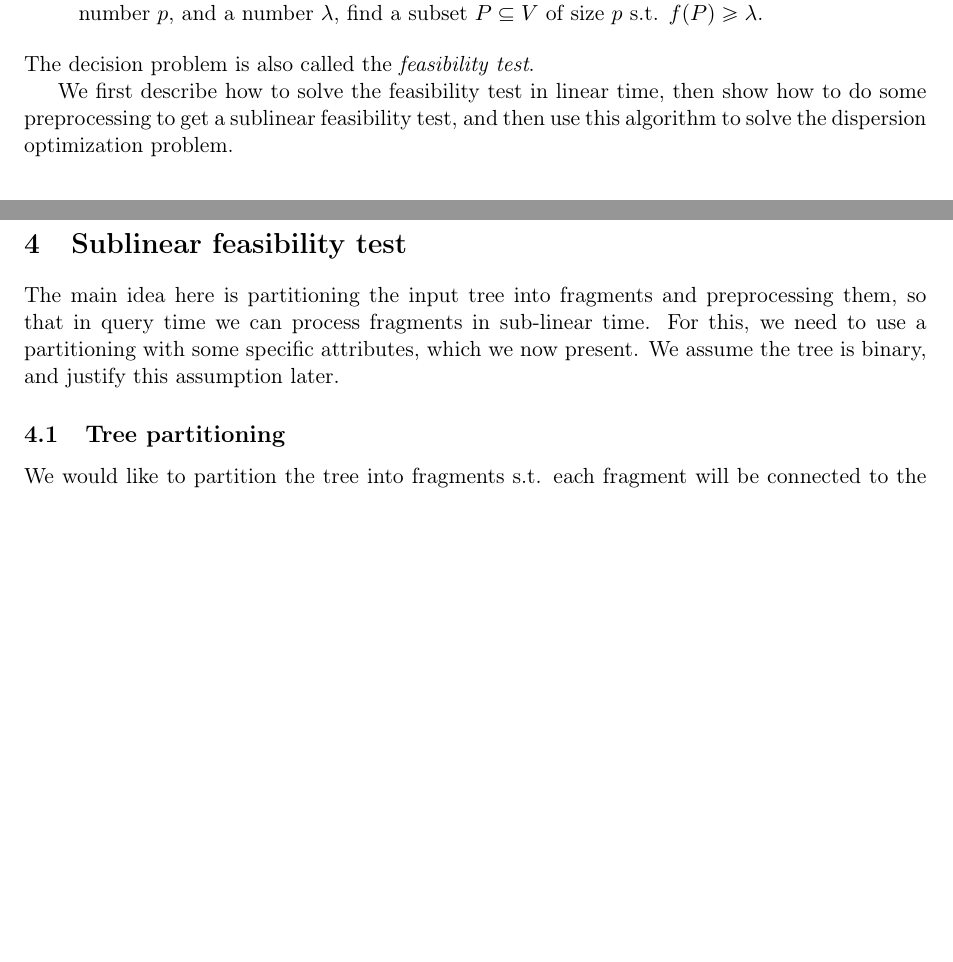
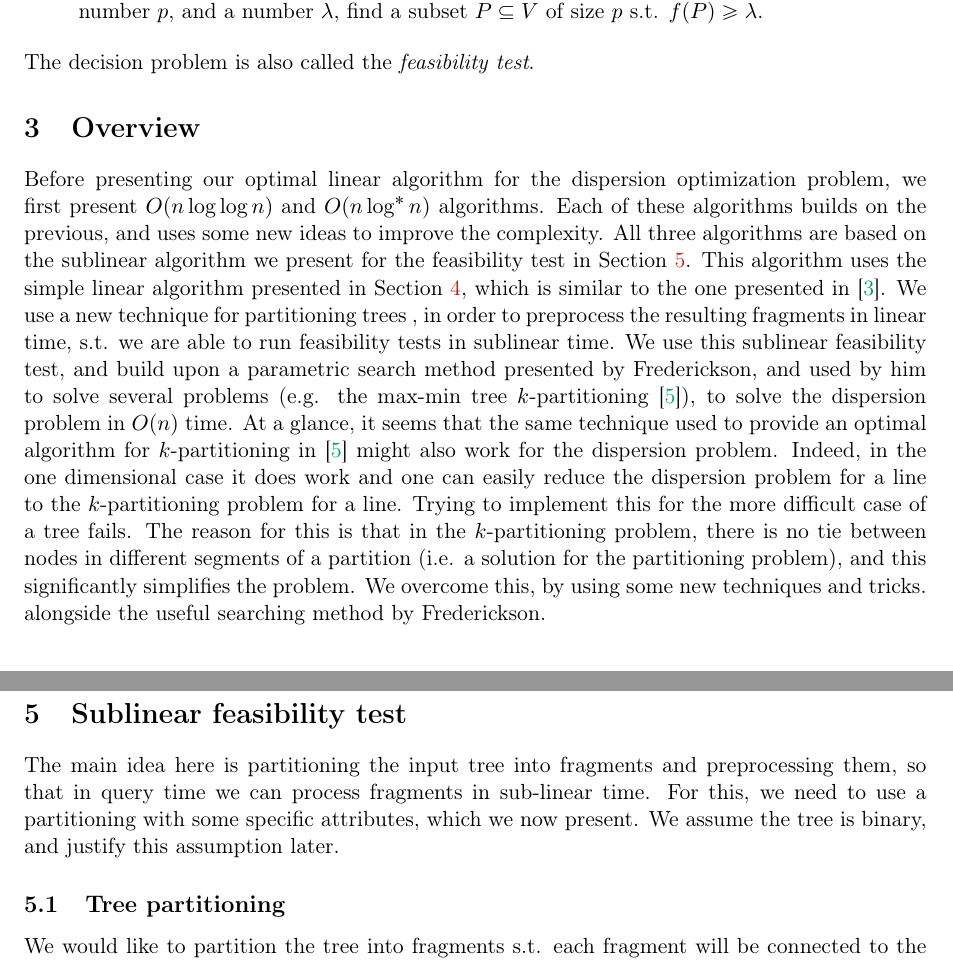
Before and after one commit to nadavkr/Dispersion, a LaTeX paper (dispersion.tex): two parts of pages 2 and 4 of 14 before the commit and two parts of pages 2 and 4 of 15 after it, joined at a grey line, cut so that both start at the same text, the shorter picture padded with empty space. Compiled offline with pdfLaTeX.

Commit message:
Added a short overview of the paper.

```diff
--- a/dispersion.tex
+++ b/dispersion.tex
@@ -157,7 +157,13 @@ For a subset of nodes $P\subseteq V$, let $d(u,v)$ denote the distance between n
 %\emph{MMDP Feasibility Test} Given a MMDP instance and a number $\lambda\geq0$ decide if there exists a subset $P\subseteq V$ of size $p$ s.t. $f(P)\geq\lambda$.
 %\end{definition}
 %
-We first describe how to solve the feasibility test in linear time, then show how to do some preprocessing to get a sublinear feasibility test, and then use this algorithm to solve the dispersion optimization problem.
+
+\section{Overview}
+Before presenting our optimal linear algorithm for the dispersion optimization problem, we first present $O(n\log \log n)$ and $O(n\log ^*n)$ algorithms. Each of these algorithms builds on the previous, and uses some new ideas to improve the complexity. All three algorithms are based on the sublinear algorithm we present for the feasibility test in Section \ref{sublinear f.t.}. This algorithm uses the simple linear algorithm presented in Section \ref{linear F.T.}, which is similar to the one presented in \cite{Bhattacharya1991}. We use a new technique for partitioning trees %TODO micro macro generalization?
+, in order to preprocess the resulting fragments in linear time, s.t. we are able to run feasibility tests in sublinear time. We use this sublinear feasibility test, and build upon a parametric search method presented by Frederickson, and used by him to solve several problems (e.g. the max-min tree $k$-partitioning \cite{Frederickson1991}), to solve the dispersion problem in $O(n)$ time. At a glance, it seems that the same technique used to provide an optimal algorithm for $k$-partitioning in \cite{Frederickson1991} might also work for the dispersion problem. Indeed, in the one dimensional case it does work and one can easily reduce the dispersion problem for a line to the $k$-partitioning problem for a line. Trying to implement this for the more difficult case of a tree fails. The reason for this is that in the $k$-partitioning problem, there is no tie between nodes in different segments of a partition (i.e. a solution for the partitioning problem), and this significantly simplifies the problem. We overcome this, by using some new techniques and tricks. alongside the useful searching method by Frederickson.
+
+
+
 \section{Linear algorithm for the feasibility test}\label{linear F.T.}
 %\begin{algo} \label{unWeightedFeasibilityAlgo}
 We show a recursive linear algorithm. At each step of the recursion, we would like to provide a valid solution with maximal cardinality for the current subtree, given some $\lambda$, i.e., the algorithm will maintain the following invariant:
@@ -190,7 +196,7 @@ Let us observe some node of the tree $r$, and prove that the invariant holds for
 \end{enumerate}
 Thus we have proven that $P$ is of maximal cardinality. Now, assume for contradiction that $P'$ is a subset of the vertices of the subtree rooted at $r$, s.t. $f(P')\geq\lambda$ and $|P'| = |P|$, but the closest node to $r$ in $P$ (denoted by $u$) is closer to $r$ than the closest node to $r$ in $P'$. Assume that $u \neq r$ and denote by $T_{r_i}$ the subtree that $u$ is in. Thus, either $|P'_{r_i}| = |P_{r_i}|$, but the closest vertex to $r_i$ in $P'_{r_i}$ is farther away from $r_i$ than $u$, which means the invariant does not hold for $T_{r_i}$, or $|P'_{r_i}| < |P_{r_i}|$, and it makes up for it in some other subtree where the invariant does not hold. If $u=r$, then since $|P'| = |P|$, there must some child of $r$, $r_i$, s.t. $|P'_{r_i}| > |P_{r_i}|$, and so the invariant does not hold for $r_i$. We have proven that Invariant \ref{Maximality of P and distance of closest node invariant} holds for every node of the input tree, and thus proven the correctness of the algorithm.
 
-\section{Sublinear feasibility test}
+\section{Sublinear feasibility test}\label{sublinear f.t.}
 The main idea here is partitioning the input tree into fragments and preprocessing them, so that in query time we can process fragments in sub-linear time. For this, we need to use a partitioning with some specific attributes, which we now present. We assume the tree is binary, and justify this assumption later.
 \subsection{Tree partitioning}\label{tree partitioning}
 We would like to partition the tree into fragments s.t. each fragment will be connected to the rest of the tree by at most two vertices. Each fragment will have at most $2b$ vertices, and there will be $O(n/b)$ fragments. Each fragment is defined by its border vertices $u$ and $v$, s.t. $v$ is a descendant of $u$. The fragment will consist of $u$'s subtree without $v$'s subtree ($v$ itself is not part of the fragment). We call the path from $u$ to $v$, the fragment's \textit{spine}, and $v$'s subtree the \textit{hole} of the fragment. In the case where the fragment has only one border vertex, i.e. the fragment is a subtree of the input tree, we say the fragment has no hole. We call such a partition of the tree a \emph{good partition}.
```
